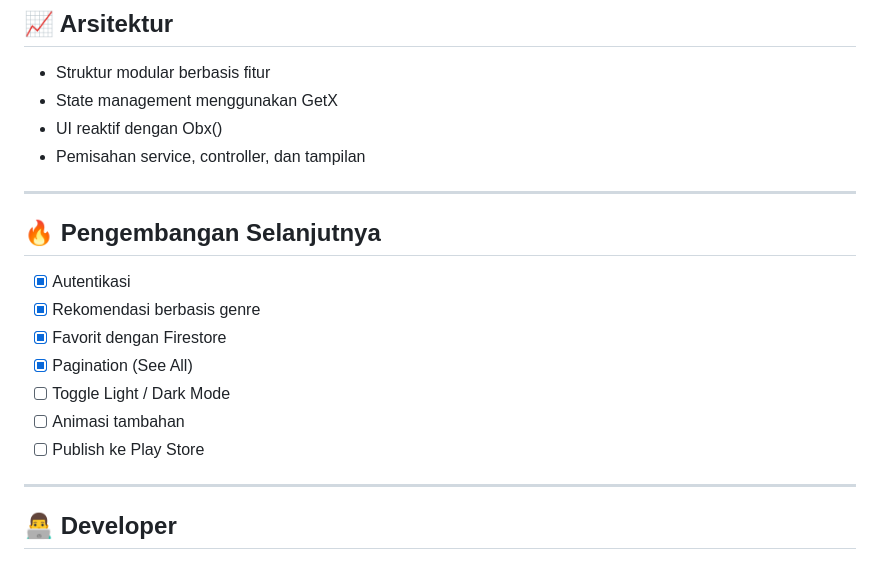
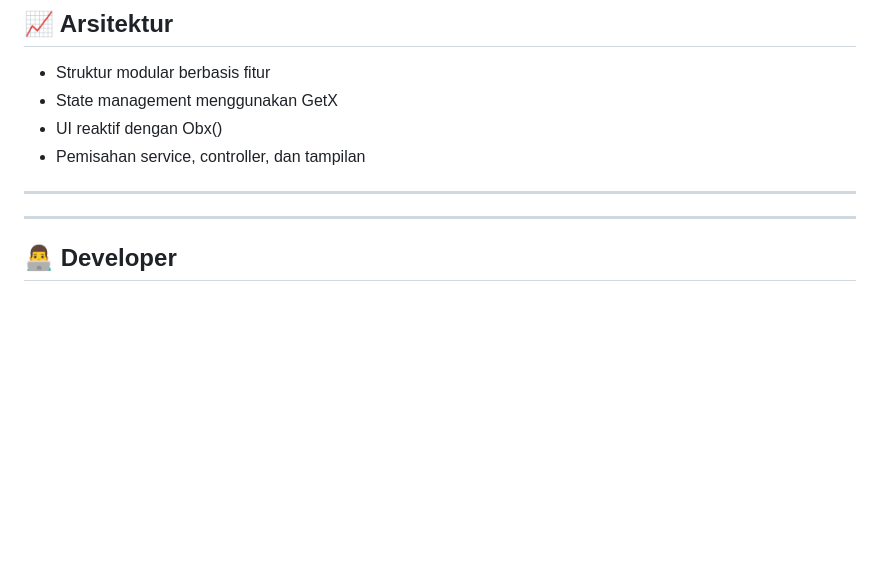
Before and after one commit to IkhsanDS/flutter-movie-app, a Markdown page: README.md, the part around the change. Rendered like a GitHub page; blank space fills up the shorter version.

Commit message:
Remove future development section from README
Removed the section for future development tasks.

```diff
--- a/README.md
+++ b/README.md
@@ -156,16 +156,6 @@ lib/
 
 ---
 
-## 🔥 Pengembangan Selanjutnya
-
-- [x] Autentikasi
-- [x] Rekomendasi berbasis genre
-- [x] Favorit dengan Firestore
-- [x] Pagination (See All)
-- [ ] Toggle Light / Dark Mode
-- [ ] Animasi tambahan
-- [ ] Publish ke Play Store
-
 ---
 
 ## 👨‍💻 Developer
```
